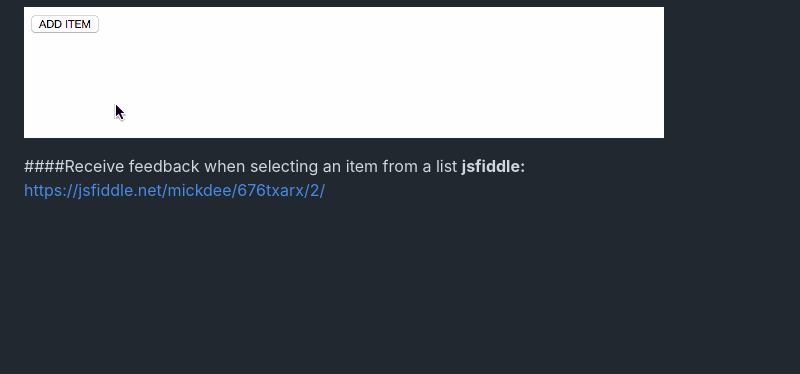
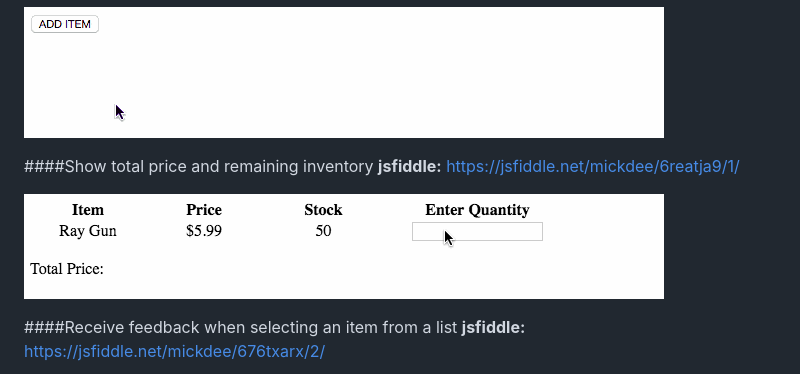
Before and after one commit to mickdee/jQueryFormPrototyper, a Markdown page: readme.md, the part around the change. Drawn GitHub-style; pictures changed too: CalculateTotalPrice/calculatetotal.gif (added); blank space fills up the shorter version.

Commit message:
add calculate total example

```diff
--- a/readme.md
+++ b/readme.md
@@ -19,6 +19,11 @@ Make a prototype feel real by passing data between screens using localStorage. D
 **jsfiddle:** https://jsfiddle.net/mickdee/9j6gvu4z/4/
 
 ![Add and Remove Items Animation](/AddRemoveItems/add-remove-item.gif?raw=true "Add and Remove Items Animation")
+
+####Show total price and remaining inventory
+**jsfiddle:** https://jsfiddle.net/mickdee/6reatja9/1/
+
+![Calc Price Animation](/CalculateTotalPrice/calculatetotal.gif?raw=true "Calc Price Animation")
 
 ####Receive feedback when selecting an item from a list
 **jsfiddle:** https://jsfiddle.net/mickdee/676txarx/2/
```
Also changed, not shown: 1 other file.
